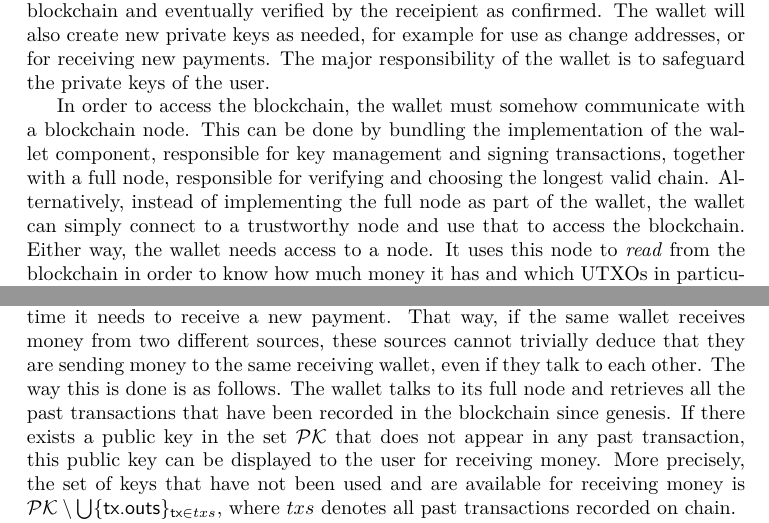
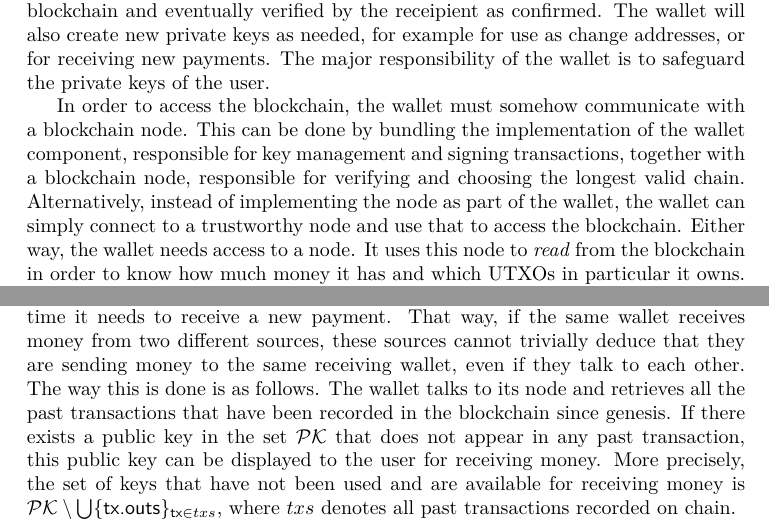
Before and after one commit to dionyziz/blockchain-book, a LaTeX thesis (blockchain-foundations.tex, which reads wallets.tex): two parts of pages 45 and 47 of 61, joined at a grey line, cut so that both start at the same text. Compiled offline with XeLaTeX.

Commit message:
Small fixes in wallets chapter

```diff
--- a/wallets.tex
+++ b/wallets.tex
@@ -24,8 +24,8 @@ of the wallet is to safeguard the private keys of the user.
 In order to access the blockchain, the wallet must somehow communicate
 with a blockchain node. This can be done by bundling the implementation of the
 wallet component, responsible for key management and signing transactions, together
-with a full node, responsible for verifying and choosing the longest valid chain.
-Alternatively, instead of implementing the full node as part of the wallet, the
+with a blockchain node, responsible for verifying and choosing the longest valid chain.
+Alternatively, instead of implementing the node as part of the wallet, the
 wallet can simply connect to a trustworthy node and use that to access the
 blockchain. Either way, the wallet needs access to a node. It uses this node to
 \emph{read} from the blockchain in order to know how much money it has and which UTXOs in
@@ -115,7 +115,7 @@ employee.
 For this reason, a well implemented wallet will generate a new public key
 every time it needs to receive a new payment. That way, if the same wallet receives money from two different
 sources, these sources cannot trivially deduce that they are sending money to the same receiving wallet, even
-if they talk to each other. The way this is done is as follows. The wallet talks to its full node and retrieves
+if they talk to each other. The way this is done is as follows. The wallet talks to its node and retrieves
 all the past transactions that have been recorded in the blockchain since genesis. If there exists a public key in the set
 $\mathcal{PK}$ that does not appear in any past transaction, this public key can be displayed to the user for
 receiving money. More precisely, the set of keys that have not been used and are available for receiving money
```
Also changed, not shown: wallets.tex (3 more changed lines).
